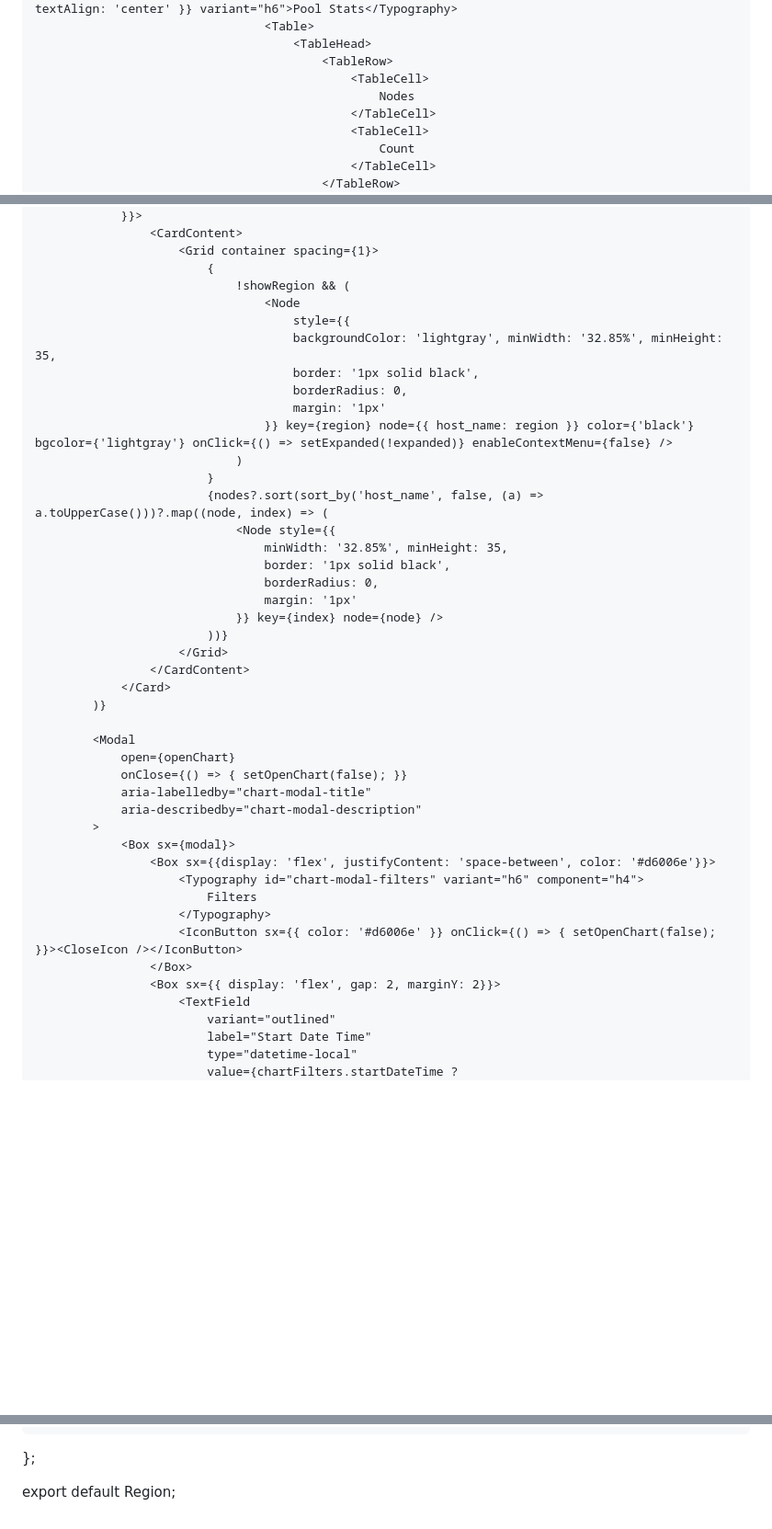
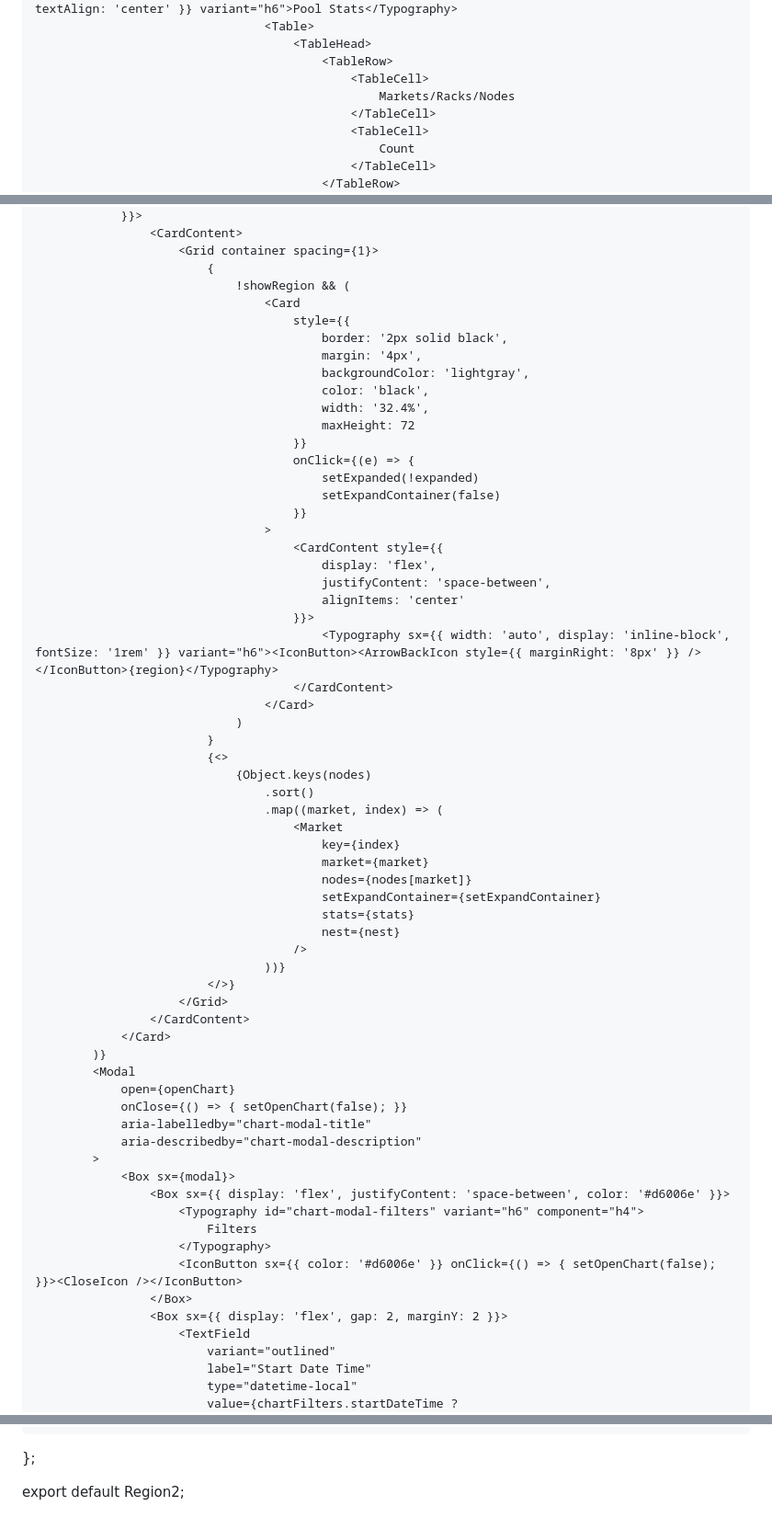
Before and after one commit to narahari27/Javascriptmastered, a Markdown page: README.md, 3 parts joined by grey strips. Shown at 92% size. Rendered like a GitHub page; blank space fills up the shorter version.

```diff
--- a/README.md
+++ b/README.md
@@ -280,7 +266,7 @@ const Region = ({ region, nodes }) => {
                                         <TableHead>
                                             <TableRow>
                                                 <TableCell>
-                                                    Nodes
+                                                    Markets/Racks/Nodes
                                                 </TableCell>
                                                 <TableCell>
                                                     Count
@@ -346,28 +332,48 @@ const Region = ({ region, nodes }) => {
                         <Grid container spacing={1}>
                             {
                                 !showRegion && (
-                                    <Node
+                                    <Card
                                         style={{
-                                        backgroundColor: 'lightgray', minWidth: '32.85%', minHeight: 35,
-                                        border: '1px solid black',
-                                        borderRadius: 0,
-                                        margin: '1px'
-                                    }} key={region} node={{ host_name: region }} color={'black'} bgcolor={'lightgray'} onClick={() => setExpanded(!expanded)} enableContextMenu={false} />
+                                            border: '2px solid black',
+                                            margin: '4px',
+                                            backgroundColor: 'lightgray',
+                                            color: 'black',
+                                            width: '32.4%',
+                                            maxHeight: 72
+                                        }}
+                                        onClick={(e) => {
+                                            setExpanded(!expanded)
+                                            setExpandContainer(false)
+                                        }}
+                                    >
+                                        <CardContent style={{
+                                            display: 'flex',
+                                            justifyContent: 'space-between',
+                                            alignItems: 'center'
+                                        }}>
+                                            <Typography sx={{ width: 'auto', display: 'inline-block', fontSize: '1rem' }} variant="h6"><IconButton><ArrowBackIcon style={{ marginRight: '8px' }} /></IconButton>{region}</Typography>
+                                        </CardContent>
+                                    </Card>
                                 )
                             }
-                            {nodes?.sort(sort_by('host_name', false, (a) => a.toUpperCase()))?.map((node, index) => (
-                                <Node style={{
-                                    minWidth: '32.85%', minHeight: 35,
-                                    border: '1px solid black',
-                                    borderRadius: 0,
-                                    margin: '1px'
-                                }} key={index} node={node} />
-                            ))}
+                            {<>
+                                {Object.keys(nodes)
+                                    .sort()
+                                    .map((market, index) => (
+                                        <Market
+                                            key={index}
+                                            market={market}
+                                            nodes={nodes[market]}
+                                            setExpandContainer={setExpandContainer}
+                                            stats={stats}
+                                            nest={nest}
+                                        />
+                                    ))}
+                            </>}
                         </Grid>
                     </CardContent>
                 </Card>
             )}
-
             <Modal
                 open={openChart}
                 onClose={() => { setOpenChart(false); }}
@@ -375,13 +381,13 @@ const Region = ({ region, nodes }) => {
                 aria-describedby="chart-modal-description"
             >
                 <Box sx={modal}>
-                    <Box sx={{display: 'flex', justifyContent: 'space-between', color: '#d6006e'}}>
+                    <Box sx={{ display: 'flex', justifyContent: 'space-between', color: '#d6006e' }}>
                         <Typography id="chart-modal-filters" variant="h6" component="h4">
                             Filters
                         </Typography>
                         <IconButton sx={{ color: '#d6006e' }} onClick={() => { setOpenChart(false); }}><CloseIcon /></IconButton>
                     </Box>
-                    <Box sx={{ display: 'flex', gap: 2, marginY: 2}}>
+                    <Box sx={{ display: 'flex', gap: 2, marginY: 2 }}>
                         <TextField
                             variant="outlined"
                             label="Start Date Time"
@@ -425,4 +431,4 @@ const Region = ({ region, nodes }) => {
     );
 };
 
-export default Region;
+export default Region2;
```
Also changed, not shown: other parts of README.md (+95 -109 lines).
